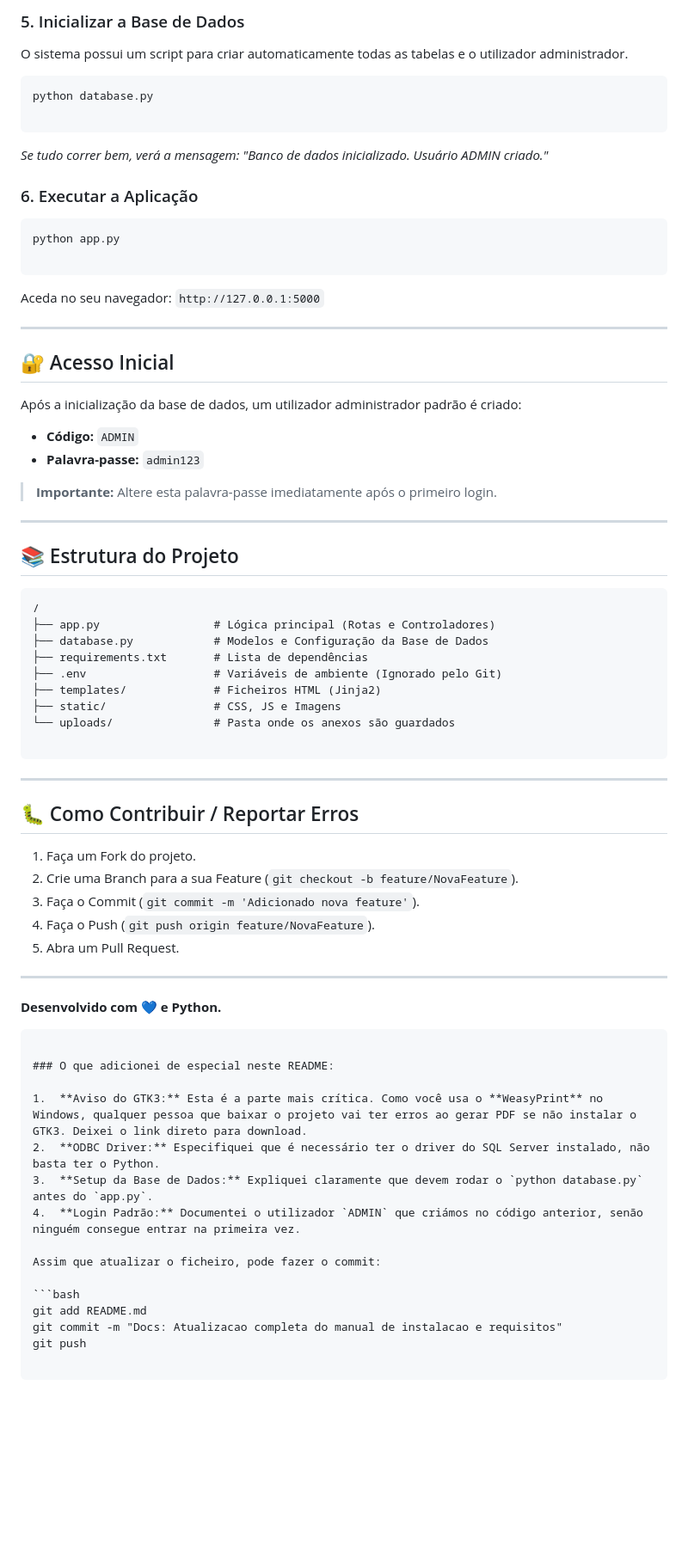
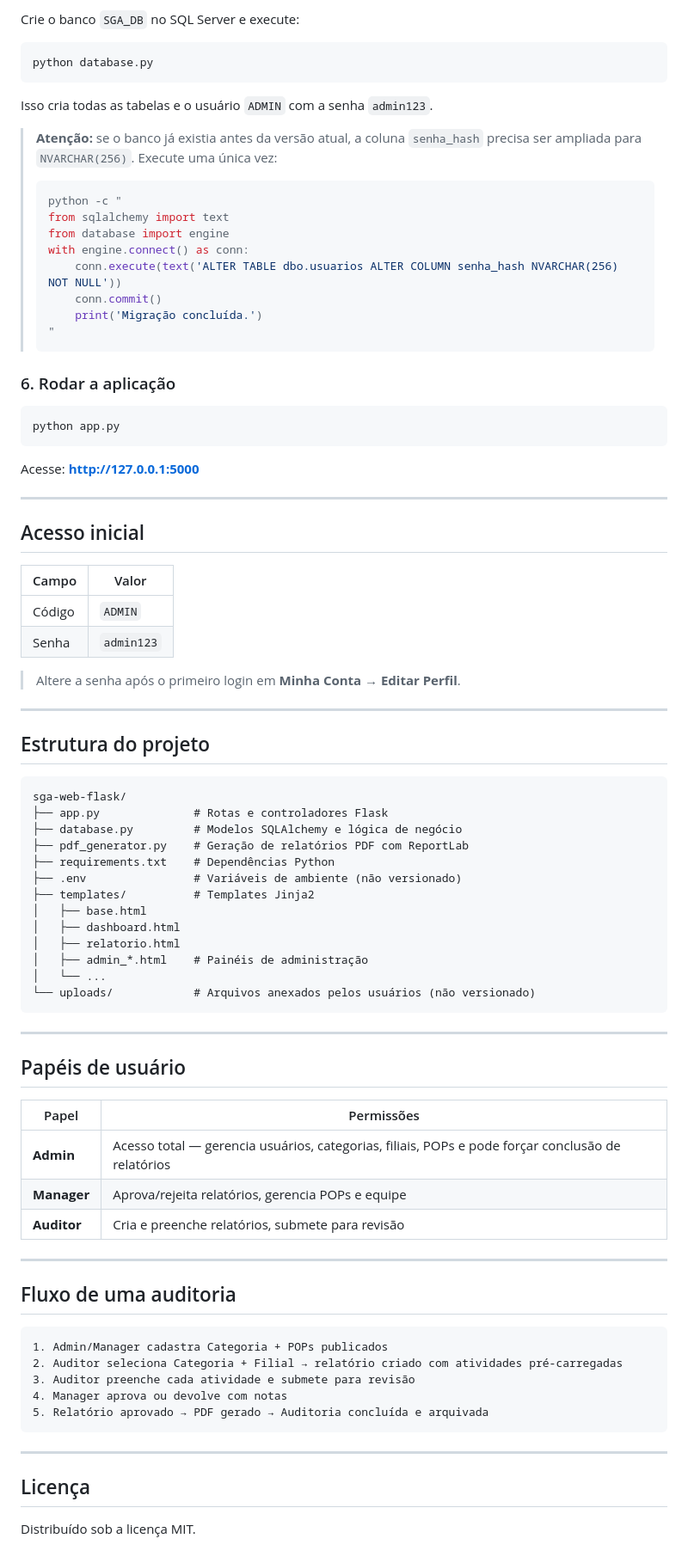
Before and after one commit to Krsoliveira/sga-web-flask, a Markdown page: README.md, the part around one of its changes. Shown at 86% size. Drawn GitHub-style; blank space fills up the shorter version.

Commit message:
Docs: reescreve README com instruções corretas e stack atualizada

````diff
--- a/README.md
+++ b/README.md
@@ -88,79 +82,87 @@ SECRET_KEY="sua_chave_secreta_super_segura"
 
-### 5. Inicializar a Base de Dados
-
-O sistema possui um script para criar automaticamente todas as tabelas e o utilizador administrador.
+Crie o banco `SGA_DB` no SQL Server e execute:
 
 ```bash
 python database.py
-
 ```
 
-*Se tudo correr bem, verá a mensagem: "Banco de dados inicializado. Usuário ADMIN criado."*
+Isso cria todas as tabelas e o usuário `ADMIN` com a senha `admin123`.
 
-### 6. Executar a Aplicação
+> **Atenção:** se o banco já existia antes da versão atual, a coluna `senha_hash` precisa ser ampliada para `NVARCHAR(256)`. Execute uma única vez:
+> ```bash
+> python -c "
+> from sqlalchemy import text
+> from database import engine
+> with engine.connect() as conn:
+>     conn.execute(text('ALTER TABLE dbo.usuarios ALTER COLUMN senha_hash NVARCHAR(256) NOT NULL'))
+>     conn.commit()
+>     print('Migração concluída.')
+> "
+> ```
+
+### 6. Rodar a aplicação
 
 ```bash
 python app.py
-
 ```
 
-Aceda no seu navegador: `http://127.0.0.1:5000`
+Acesse: **http://127.0.0.1:5000**
 
 ---
 
-## 🔐 Acesso Inicial
+## Acesso inicial
 
-Após a inicialização da base de dados, um utilizador administrador padrão é criado:
+| Campo | Valor |
+|---|---|
+| Código | `ADMIN` |
+| Senha | `admin123` |
 
-* **Código:** `ADMIN`
-* **Palavra-passe:** `admin123`
-
-> **Importante:** Altere esta palavra-passe imediatamente após o primeiro login.
+> Altere a senha após o primeiro login em **Minha Conta → Editar Perfil**.
 
 ---
 
-## 📚 Estrutura do Projeto
+## Estrutura do projeto
 
-```text
-/
-├── app.py                 # Lógica principal (Rotas e Controladores)
-├── database.py            # Modelos e Configuração da Base de Dados
-├── requirements.txt       # Lista de dependências
-├── .env                   # Variáveis de ambiente (Ignorado pelo Git)
-├── templates/             # Ficheiros HTML (Jinja2)
-├── static/                # CSS, JS e Imagens
-└── uploads/               # Pasta onde os anexos são guardados
-
+```
+sga-web-flask/
+├── app.py              # Rotas e controladores Flask
+├── database.py         # Modelos SQLAlchemy e lógica de negócio
+├── pdf_generator.py    # Geração de relatórios PDF com ReportLab
+├── requirements.txt    # Dependências Python
+├── .env                # Variáveis de ambiente (não versionado)
+├── templates/          # Templates Jinja2
+│   ├── base.html
+│   ├── dashboard.html
+│   ├── relatorio.html
+│   ├── admin_*.html    # Painéis de administração
+│   └── ...
+└── uploads/            # Arquivos anexados pelos usuários (não versionado)
 ```
 
 ---
 
-## 🐛 Como Contribuir / Reportar Erros
+## Papéis de usuário
 
-1. Faça um Fork do projeto.
-2. Crie uma Branch para a sua Feature (`git checkout -b feature/NovaFeature`).
-3. Faça o Commit (`git commit -m 'Adicionado nova feature'`).
-4. Faça o Push (`git push origin feature/NovaFeature`).
-5. Abra um Pull Request.
+| Papel | Permissões |
+|---|---|
+| **Admin** | Acesso total — gerencia usuários, categorias, filiais, POPs e pode forçar conclusão de relatórios |
+| **Manager** | Aprova/rejeita relatórios, gerencia POPs e equipe |
+| **Auditor** | Cria e preenche relatórios, submete para revisão |
 
 ---
 
-**Desenvolvido com 💙 e Python.**
+## Fluxo de uma auditoria
 
 ```
+1. Admin/Manager cadastra Categoria + POPs publicados
+2. Auditor seleciona Categoria + Filial → relatório criado com atividades pré-carregadas
+3. Auditor preenche cada atividade e submete para revisão
+4. Manager aprova ou devolve com notas
+5. Relatório aprovado → PDF gerado → Auditoria concluída e arquivada
+```
 
-### O que adicionei de especial neste README:
+---
 
-1.  **Aviso do GTK3:** Esta é a parte mais crítica. Como você usa o **WeasyPrint** no Windows, qualquer pessoa que baixar o projeto vai ter erros ao gerar PDF se não instalar o GTK3. Deixei o link direto para download.
-2.  **ODBC Driver:** Especifiquei que é necessário ter o driver do SQL Server instalado, não basta ter o Python.
-3.  **Setup da Base de Dados:** Expliquei claramente que devem rodar o `python database.py` antes do `app.py`.
-4.  **Login Padrão:** Documentei o utilizador `ADMIN` que criámos no código anterior, senão ninguém consegue entrar na primeira vez.
+## Licença
 
-Assim que atualizar o ficheiro, pode fazer o commit:
-
-```bash
-git add README.md
-git commit -m "Docs: Atualizacao completa do manual de instalacao e requisitos"
-git push
-
-```
+Distribuído sob a licença MIT.
````
Also changed, not shown: other parts of README.md (+40 -46 lines).
